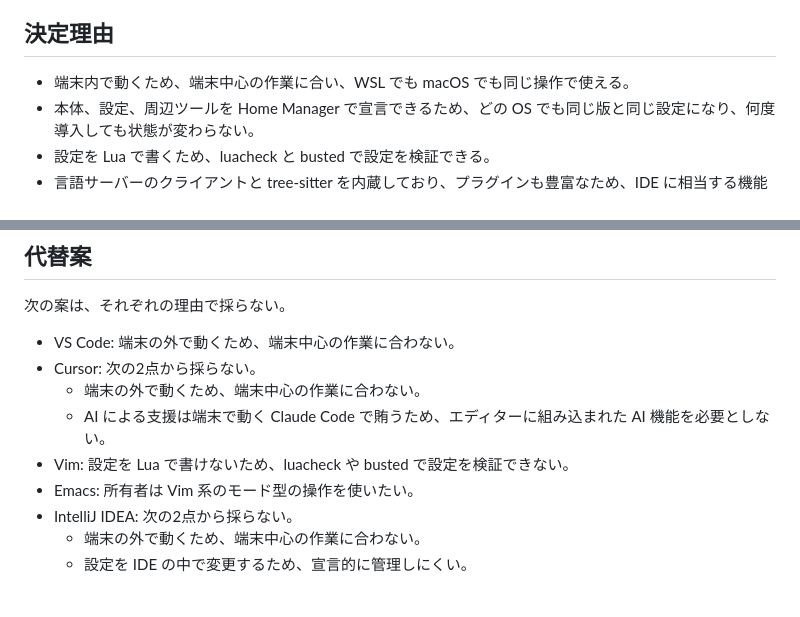
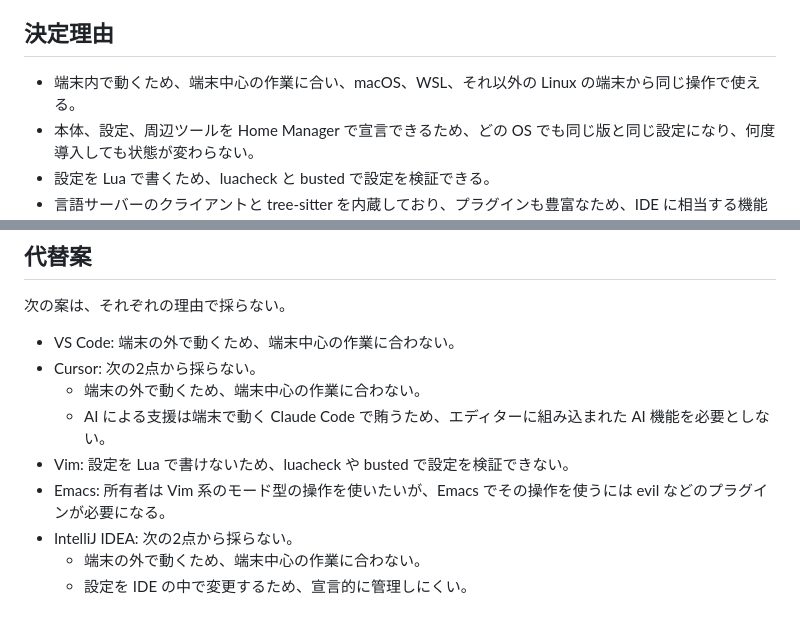
Before and after one commit to mikinovation/dotfiles, a Markdown page: docs/adr/0002_use-neovim-as-default-editor.md, 2 parts joined by grey strips. GitHub-like rendering.

Commit message:
docs(adr): apply tanteki review to Neovim ADR
Co-Authored-By: Claude Opus 5.5 <noreply@anthropic.com>
Claude-Session: https://claude.ai/code/session_01GKZT7ihJtLLBKyHDvddxBX

```diff
--- a/docs/adr/0002_use-neovim-as-default-editor.md
+++ b/docs/adr/0002_use-neovim-as-default-editor.md
@@ -31,7 +31,7 @@ Neovim は ADR 0001 の共通の Home Manager 設定から、`nix/programs/neovi
 
 ## 決定理由
 
-- 端末内で動くため、端末中心の作業に合い、WSL でも macOS でも同じ操作で使える。
+- 端末内で動くため、端末中心の作業に合い、macOS、WSL、それ以外の Linux の端末から同じ操作で使える。
 - 本体、設定、周辺ツールを Home Manager で宣言できるため、どの OS でも同じ版と同じ設定になり、何度導入しても状態が変わらない。
 - 設定を Lua で書くため、luacheck と busted で設定を検証できる。
 - 言語サーバーのクライアントと tree-sitter を内蔵しており、プラグインも豊富なため、IDE に相当する機能を揃えられる。
@@ -45,7 +45,7 @@ Neovim は ADR 0001 の共通の Home Manager 設定から、`nix/programs/neovi
   - 端末の外で動くため、端末中心の作業に合わない。
   - AI による支援は端末で動く Claude Code で賄うため、エディターに組み込まれた AI 機能を必要としない。
 - Vim: 設定を Lua で書けないため、luacheck や busted で設定を検証できない。
-- Emacs: 所有者は Vim 系のモード型の操作を使いたい。
+- Emacs: 所有者は Vim 系のモード型の操作を使いたいが、Emacs でその操作を使うには evil などのプラグインが必要になる。
 - IntelliJ IDEA: 次の2点から採らない。
   - 端末の外で動くため、端末中心の作業に合わない。
   - 設定を IDE の中で変更するため、宣言的に管理しにくい。
```
